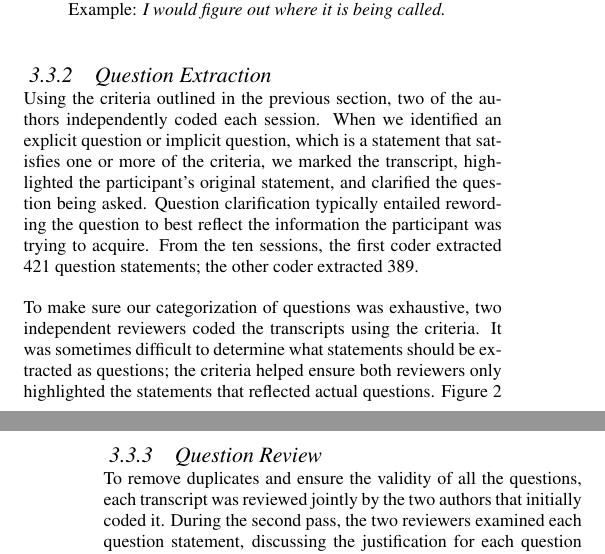
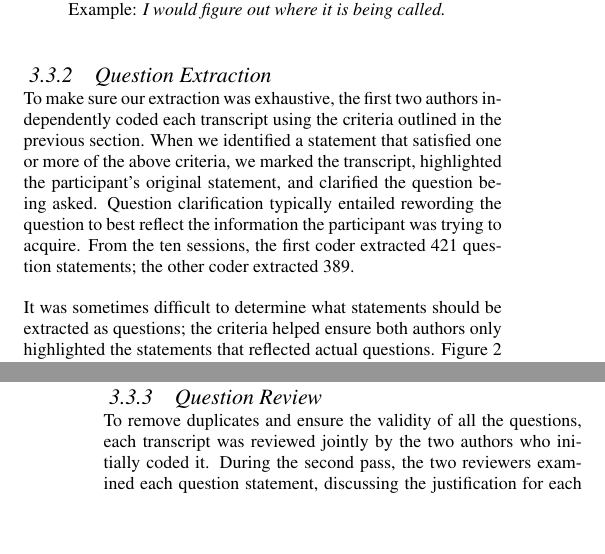
Before and after one commit to DeveloperLiberationFront/iTrustInterviews, a LaTeX paper (iTrustInterviews.tex): two parts of the columns of pages 3 and 4 of 11, joined at a grey line, cut so that both start at the same text, the shorter picture padded with empty space. Compiled offline with pdfLaTeX; an older LaTeX class or package is replaced by its successor.

Commit message:
Some methodology

```diff
--- a/iTrustInterviews.tex
+++ b/iTrustInterviews.tex
@@ -334,19 +334,17 @@ A statement was coded as a question only if it met one of the following criteria
 
 
 \subsubsection{Question Extraction}
-Using the criteria outlined in the previous section, two of the authors independently coded each session.
-When we identified an explicit question or implicit question, which is a statement that satisfies one or more of the criteria, we marked the transcript, highlighted the participant's original statement, and clarified the question being asked.
+To make sure our extraction was exhaustive, the first two authors independently coded each transcript using the criteria outlined in the previous section.
+When we identified a statement that satisfied one or more of the above criteria, we marked the transcript, highlighted the participant's original statement, and clarified the question being asked.
 Question clarification typically entailed rewording the question to best reflect the information the participant was trying to acquire.
 From the ten sessions, the first coder extracted 421 question statements; the other coder extracted 389.
 
-To make sure our categorization of questions was exhaustive, two independent reviewers coded the transcripts using the criteria.
-It was sometimes difficult to determine what statements should be extracted as questions; the criteria helped ensure both reviewers only highlighted the statements that reflected actual questions.
+It was sometimes difficult to determine what statements should be extracted as questions; the criteria helped ensure both authors only highlighted the statements that reflected actual questions.
 Figure \ref{fig:merging} depicts a section of the questions extracted by both authors from P8 prior to review.
 
 
-
 \subsubsection{Question Review}
-To remove duplicates and ensure the validity of all the questions, each transcript was reviewed jointly by the two authors that initially coded it.
+To remove duplicates and ensure the validity of all the questions, each transcript was reviewed jointly by the two authors who initially coded it.
 During the second pass, the two reviewers examined each question statement, discussing the justification for each question based on the previously stated criteria.
 The two reviewers merged duplicate questions, favoring the wording that was most strongly grounded in the experiment artifacts.
 This process resulted in a total of 559 questions.
```
